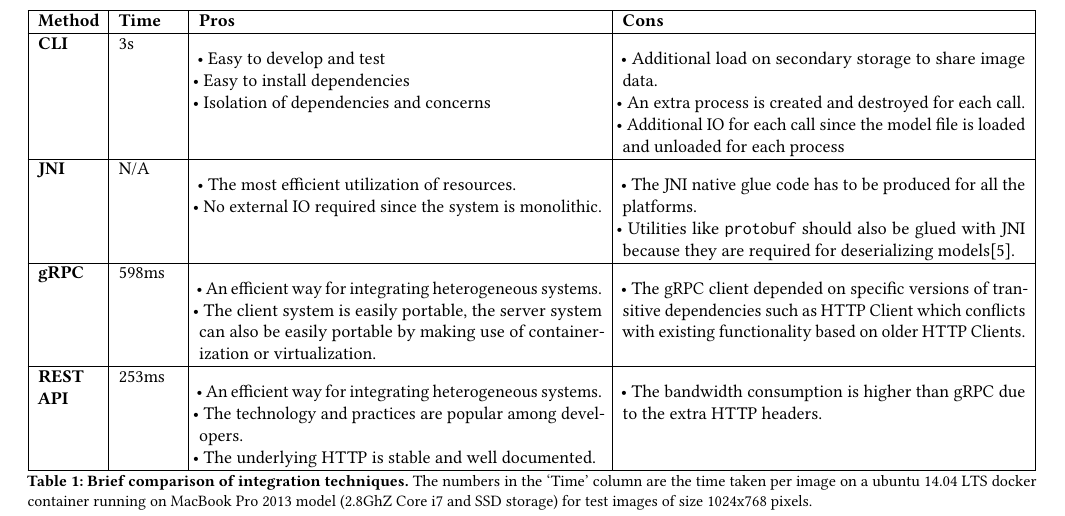
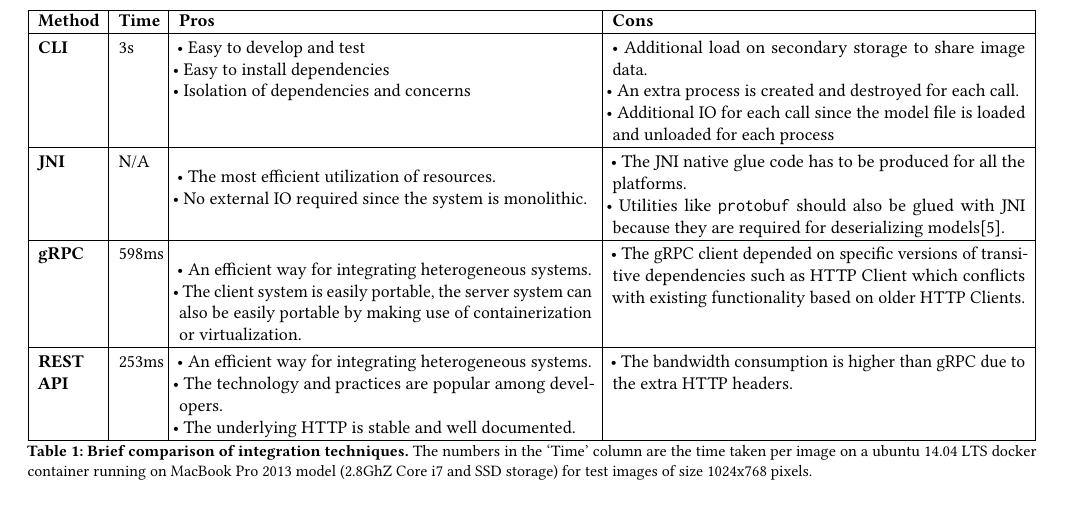
Before and after one commit to thammegowda/image-forensics-MFSec17, a LaTeX paper (MFSEC17.tex, which reads sections/evaluation.tex): part of page 4 of 5, cut so that both start at the same text. Compiled offline with pdfLaTeX.

Commit message:
Update on Overleaf.

```diff
--- a/sections/evaluation.tex
+++ b/sections/evaluation.tex
@@ -24,45 +24,56 @@ The pros and cons of all the integration techniques described in Section \ref{se
 	\centering
 	\begin{tabularx}{\textwidth}{
 			|p{\dimexpr.08\linewidth-2\tabcolsep-1.3333\arrayrulewidth}% column 1
-			|p{\dimexpr.08\linewidth-2\tabcolsep-1.3333\arrayrulewidth}% column 1
-			|p{\dimexpr.42\linewidth-2\tabcolsep-1.3333\arrayrulewidth}% column 2
-			|p{\dimexpr.42\linewidth-2\tabcolsep-1.3333\arrayrulewidth}|% column 3
+			|p{\dimexpr.06\linewidth-2\tabcolsep-1.3333\arrayrulewidth}% column 1
+			|p{\dimexpr.43\linewidth-2\tabcolsep-1.3333\arrayrulewidth}% column 2
+			|p{\dimexpr.43\linewidth-2\tabcolsep-1.3333\arrayrulewidth}|% column 3
 		} \hline
 
 		\textbf{Method} & \textbf{Time} & \textbf{Pros} & \textbf{Cons} \\ \hline
 
 		\textbf{CLI}
 		& 3s&
+        \rule{0pt}{2.5ex}
 		\tabitem Easy to develop and test \newline
 		\tabitem Easy to install dependencies \newline
 		\tabitem Isolation of dependencies and concerns
-		& \tabitem Additional load on secondary storage to share image data. \newline
+		&
+        \rule{0pt}{2.5ex}
+        \tabitem Additional load on secondary storage to share image data. \newline
 		\tabitem An extra process is created and destroyed for each call. \newline
 		\tabitem Additional IO for each call since the model file is loaded and unloaded for each process
 		\\ \hline
 
 		\textbf{JNI}
 		& N/A
+        \rule{0pt}{2.5ex}
 		& \tabitem The most efficient utilization of resources. \newline
 		\tabitem No external IO required since the system is monolithic.
 		&
+        \rule{0pt}{2.5ex}
 		\tabitem The JNI native glue code has to be produced for all the platforms. \newline
 		\tabitem Utilities like \texttt{protobuf} should also be glued with JNI because they are required for deserializing models\cite{javacpp-240}.
 		\\ \hline
 
 		\textbf{gRPC}
 		& 598ms
+        \rule{0pt}{2.5ex}
 		& \tabitem An efficient way for integrating heterogeneous systems. \newline
 		\tabitem The client system is easily portable, the server system can also be easily portable by making use of containerization or virtualization.
-		&  \tabitem The gRPC client depended on specific versions of transitive dependencies such as HTTP Client which conflicts with existing functionality based on older HTTP Clients.
+		&
+        \rule{0pt}{2.5ex}
+        \tabitem The gRPC client depended on specific versions of transitive dependencies such as HTTP Client which conflicts with existing functionality based on older HTTP Clients.
 		\\ \hline
 		\textbf{REST API}
 		& 253ms
 		&
+        \rule{0pt}{2.5ex}
 		\tabitem An efficient way for integrating heterogeneous systems. \newline
 		\tabitem The technology and practices are popular among developers. \newline
 		\tabitem The underlying HTTP is stable and well documented.
-		& \tabitem The bandwidth consumption is higher than gRPC due to the extra HTTP headers. \newline
+		&
+        \rule{0pt}{2.5ex}
+        \tabitem The bandwidth consumption is higher than gRPC due to the extra HTTP headers. \newline
 		\\ \hline
 	\end{tabularx}
 \caption{Brief comparison of integration techniques. \textnormal{The numbers in the `Time' column are the time taken per image on a ubuntu 14.04 LTS docker container running on MacBook Pro 2013 model (2.8GhZ Core i7 and SSD storage) for test images of size 1024x768 pixels.}}
```
